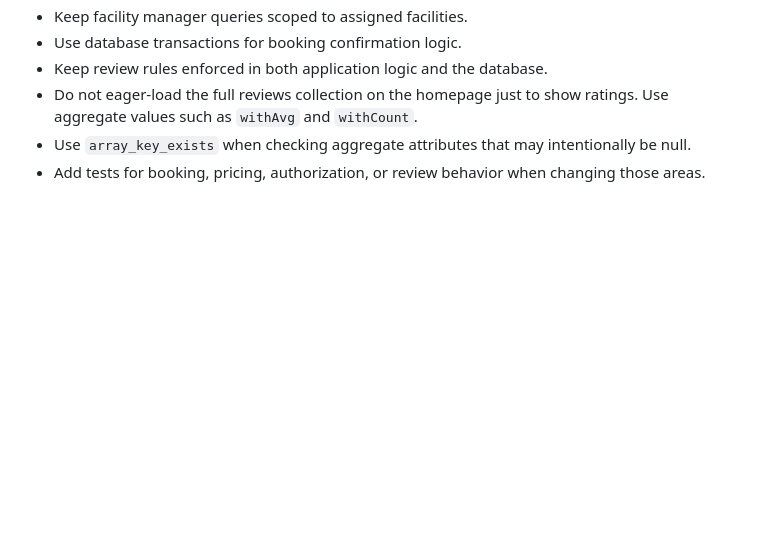
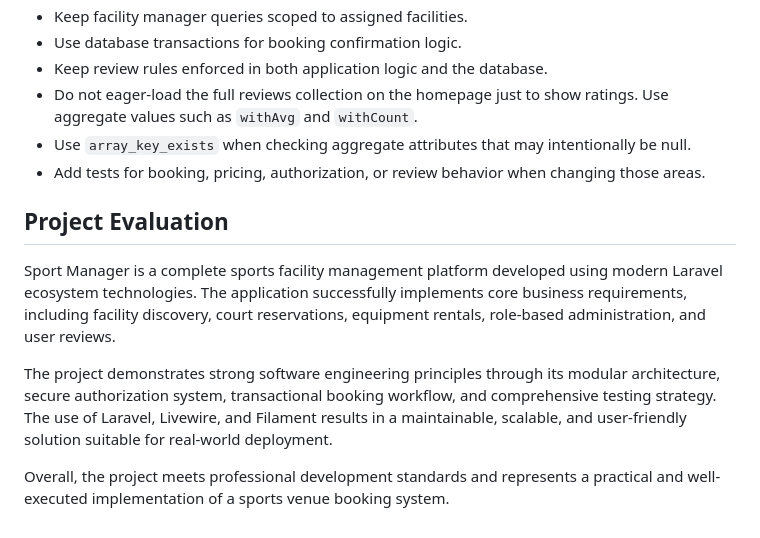
Before and after one commit to TeodorD-CL/Sport-Manager, a Markdown page: README.md, the part around the change. Drawn GitHub-style; blank space fills up the shorter version.

Commit message:
Add project evaluation section to README
Added project evaluation section detailing the features and strengths of the Sport Manager application.

```diff
--- a/README.md
+++ b/README.md
@@ -650,3 +650,11 @@ The automated tests should use in-memory SQLite. Confirm that `phpunit.xml` cont
 - Do not eager-load the full reviews collection on the homepage just to show ratings. Use aggregate values such as `withAvg` and `withCount`.
 - Use `array_key_exists` when checking aggregate attributes that may intentionally be null.
 - Add tests for booking, pricing, authorization, or review behavior when changing those areas.
+
+## Project Evaluation
+
+Sport Manager is a complete sports facility management platform developed using modern Laravel ecosystem technologies. The application successfully implements core business requirements, including facility discovery, court reservations, equipment rentals, role-based administration, and user reviews.
+
+The project demonstrates strong software engineering principles through its modular architecture, secure authorization system, transactional booking workflow, and comprehensive testing strategy. The use of Laravel, Livewire, and Filament results in a maintainable, scalable, and user-friendly solution suitable for real-world deployment.
+
+Overall, the project meets professional development standards and represents a practical and well-executed implementation of a sports venue booking system.
```
